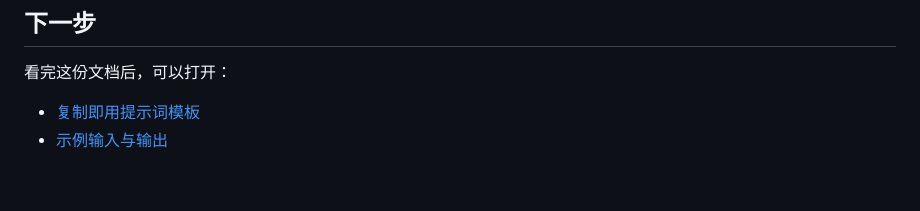
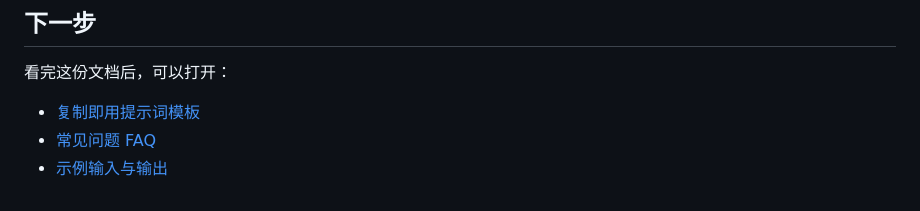
Before and after one commit to qinky1234-sys/chinese-academic-paper-skill, a Markdown page: docs/getting-started.md, the part around the change. Drawn GitHub-style.

```diff
--- a/docs/getting-started.md
+++ b/docs/getting-started.md
@@ -117,4 +117,5 @@ skill 默认会减少模板句和空泛表达，但不会为了“像人写的
 看完这份文档后，可以打开：
 
 - [复制即用提示词模板](./copy-paste-prompts.md)
+- [常见问题 FAQ](./faq.md)
 - [示例输入与输出](../examples/README.md)
```
Also changed, not shown: README.md (+1 -0 lines), docs/faq.md (added, +197 -0 lines).
